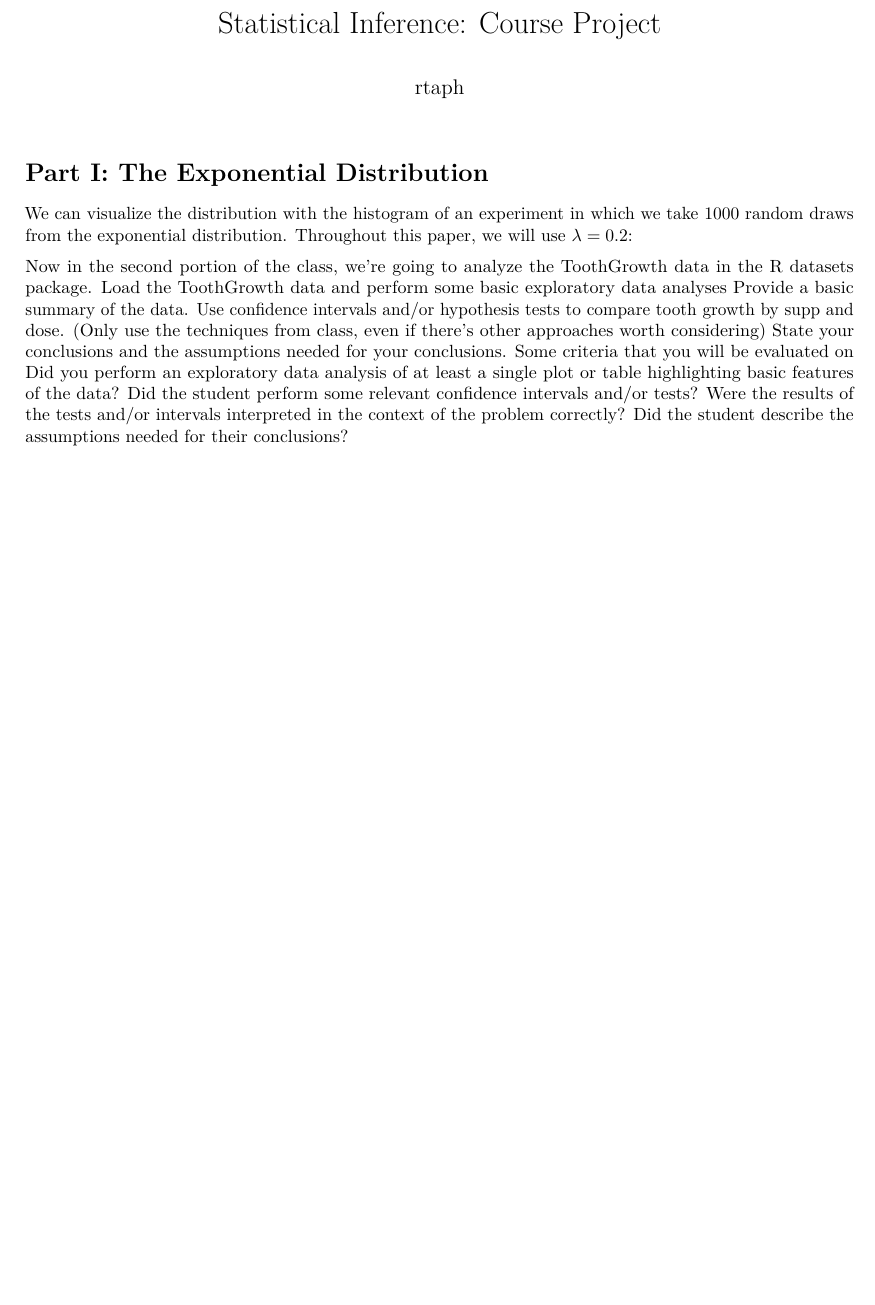
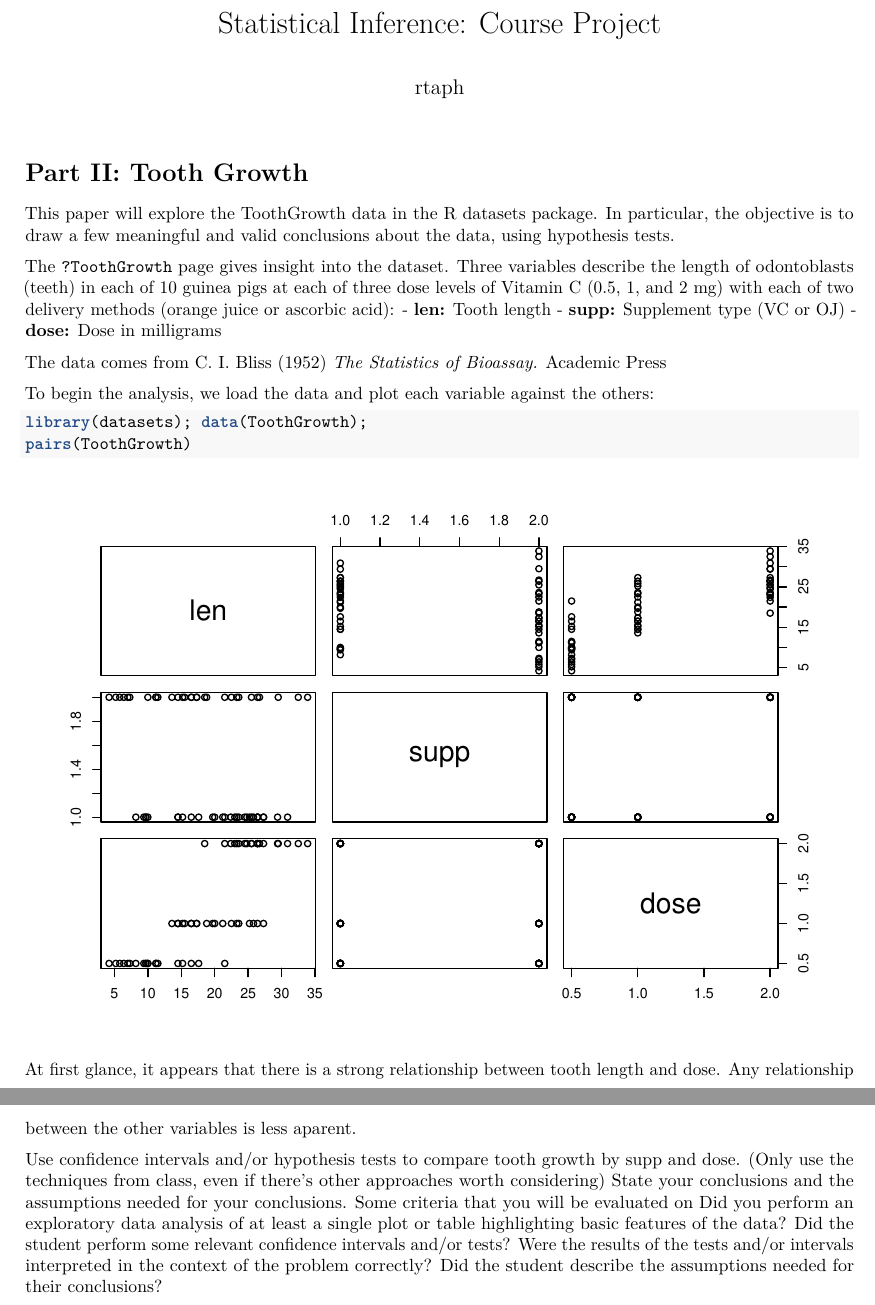
Before and after one commit to rtaph/StatsProj1, an R Markdown document (StatsProjPart2.Rmd): part of the page before the commit and two parts of pages 1 and 2 of 2 after it, the two joined at a grey line, cut so that both start at the same text, the shorter picture padded with empty space. Rendered offline with R 4.5, knitr and Pandoc, then LaTeX, with nearby package versions.

Commit message:
Add descriptive intro about data

````diff
--- a/StatsProjPart2.Rmd
+++ b/StatsProjPart2.Rmd
@@ -9,15 +9,27 @@ output: pdf_document
   setwd("~/datasciencecoursera/StatsProj1/")
   library(ggplot2)
 ```
-# Part I: The Exponential Distribution
-We can visualize the distribution with the histogram of an experiment in which we take 1000 random draws from the exponential distribution. Throughout this paper, we will use $\lambda = 0.2$:
+# Part II: Tooth Growth
+
+This paper will explore the ToothGrowth data in the R datasets package. In particular, the objective is to draw a few meaningful and valid conclusions about the data, using hypothesis tests.
+
+The `?ToothGrowth` page gives insight into the dataset. Three variables describe the length of odontoblasts (teeth) in each of 10 guinea pigs at each of three dose levels of Vitamin C (0.5, 1, and 2 mg) with each of two delivery methods (orange juice or ascorbic acid):
+- **len:**	 Tooth length
+- **supp:**	 Supplement type (VC or OJ)
+- **dose:**	 Dose in milligrams
+
+The data comes from C. I. Bliss (1952) *The Statistics of Bioassay.* Academic Press
+
+To begin the analysis, we load the data and plot each variable against the others:
+
 ```{r}
-
+library(datasets); data(ToothGrowth);
+pairs(ToothGrowth)
 ```
 
-Now in the second portion of the class, we're going to analyze the ToothGrowth data in the R datasets package.
-Load the ToothGrowth data and perform some basic exploratory data analyses
-Provide a basic summary of the data.
+At first glance, it appears that there is a strong relationship between tooth length and dose. Any relationship between the other variables is less aparent.
+
+
 Use confidence intervals and/or hypothesis tests to compare tooth growth by supp and dose. (Only use the techniques from class, even if there's other approaches worth considering)
 State your conclusions and the assumptions needed for your conclusions.
 Some criteria that you will be evaluated on
````
Also changed, not shown: StatsProjPart2.pdf (added).
